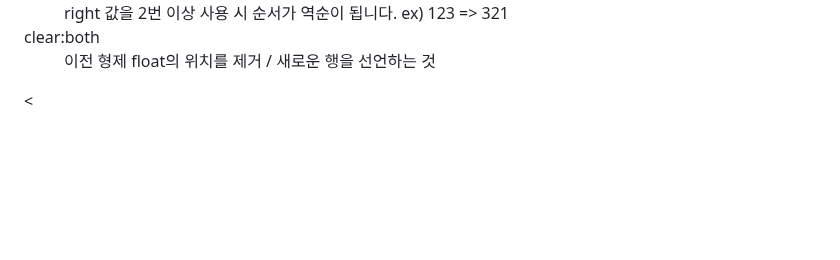
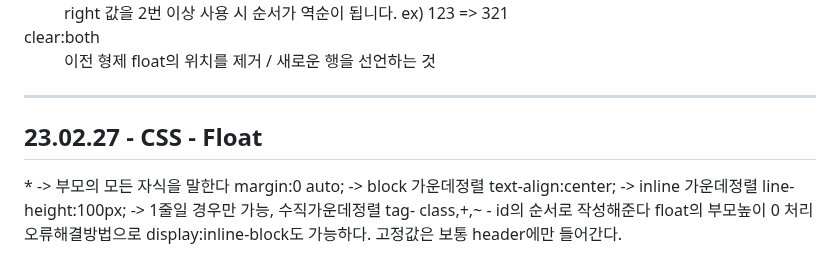
Before and after one commit to gyuriiikim/html_study, a Markdown page: README.md, the part around the change. Rendered like a GitHub page; blank space fills up the shorter version.

```diff
--- a/README.md
+++ b/README.md
@@ -238,4 +238,16 @@ hr은 구분선 / em,strong은 강조문구 / br은 문장 줄바꿈 / q 짧은
     <dt>clear:both</dt>
     <dd>이전 형제 float의 위치를 제거 / 새로운 행을 선언하는 것</dd>
   </dl>
-  <
+  <hr>
+  <h2>23.02.27 - CSS - Float </h2>
+  <dl>
+    <dt></dt>
+    <dd></dd>
+    * -> 부모의 모든 자식을 말한다
+    margin:0 auto; -> block 가운데정렬
+    text-align:center; -> inline 가운데정렬
+    line-height:100px; -> 1줄일 경우만 가능, 수직가운데정렬
+    tag- class,+,~ - id의 순서로 작성해준다
+    float의 부모높이 0 처리 오류해결방법으로 display:inline-block도 가능하다.
+    고정값은 보통 header에만 들어간다.
+  </dl>
```
